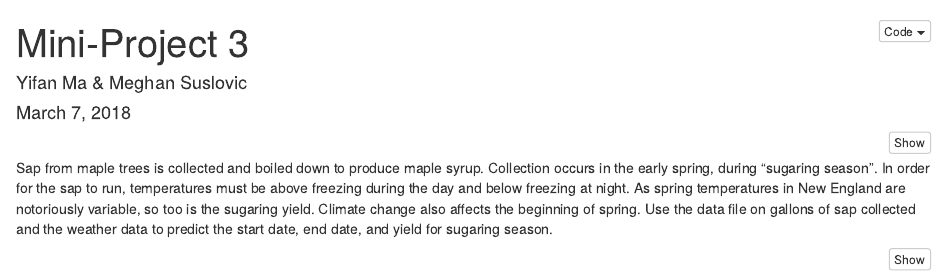
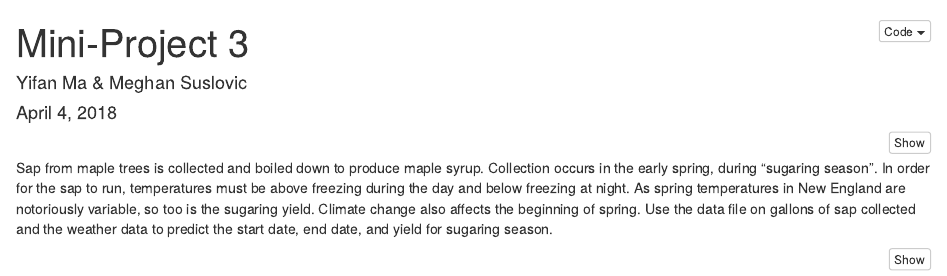
Before and after one commit to yifan6210/MacLeish, an R Markdown document (Mini_3.Rmd): the page in a window 1100 px wide, from its top. Rendered offline with R 4.5, knitr and Pandoc, with nearby package versions; some code elsewhere in the file could not run offline.

Commit message:
end of class 4/4

```diff
--- a/Mini_3.Rmd
+++ b/Mini_3.Rmd
@@ -1,7 +1,7 @@
 ---
 title: "Mini-Project 3"
 author: "Yifan Ma & Meghan Suslovic"
-date: "March 7, 2018"
+date: "April 4, 2018"
 output:
   html_document:
     code_folding: hide
```
